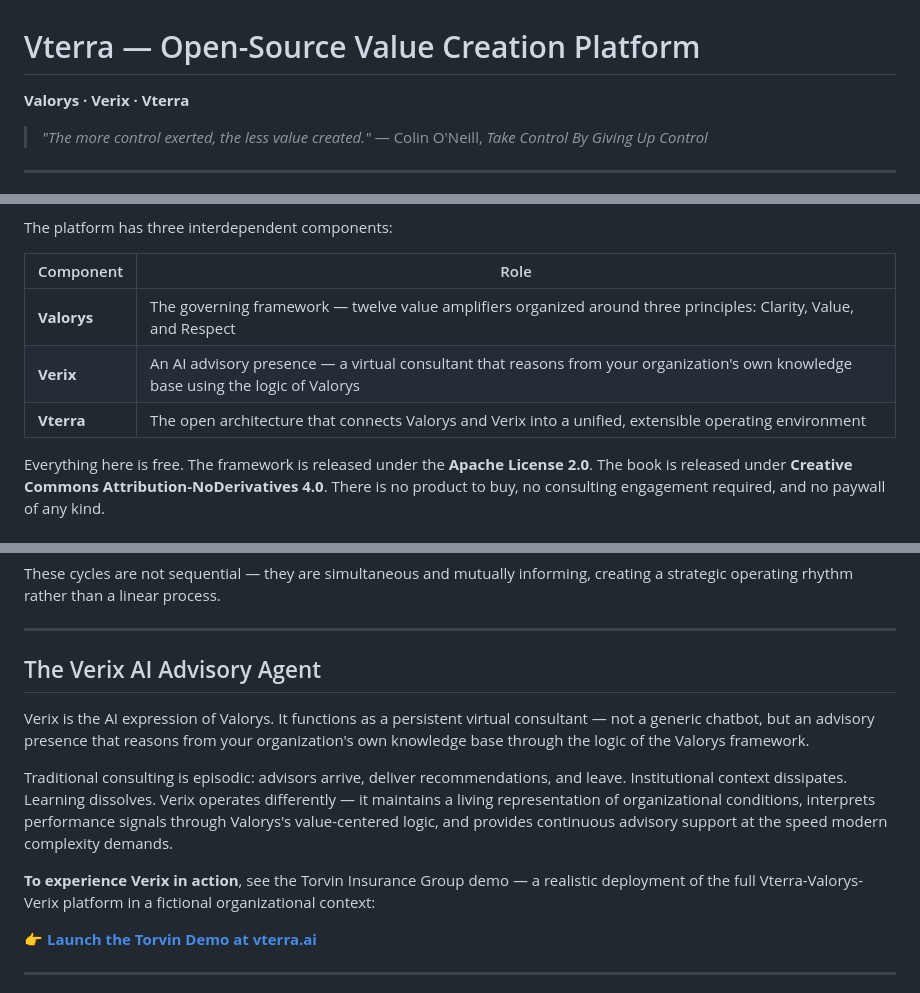
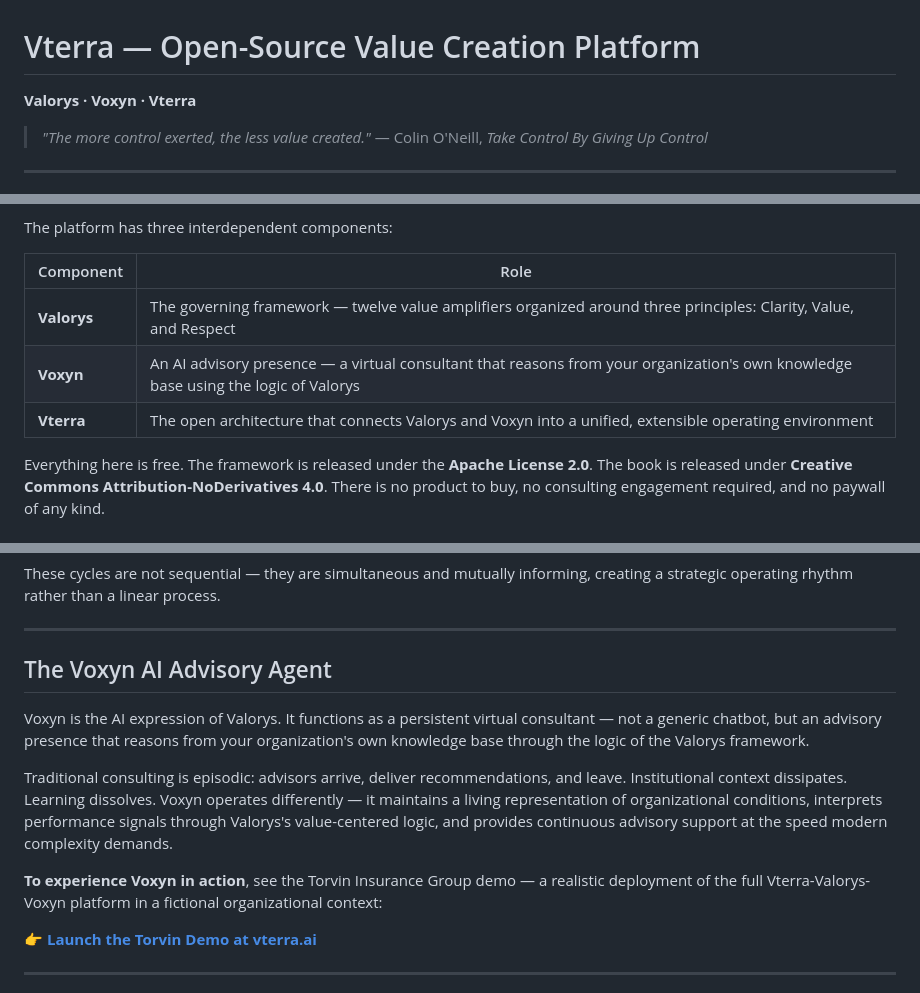
Before and after one commit to vterra-open/Vterra, a Markdown page: README.md, 3 parts joined by grey strips. Rendered like a GitHub page.

Commit message:
Update README.md
changed Verix to Voxyn

```diff
--- a/README.md
+++ b/README.md
@@ -1,6 +1,6 @@
 # Vterra — Open-Source Value Creation Platform
 
-**Valorys · Verix · Vterra**
+**Valorys · Voxyn · Vterra**
 
 > *"The more control exerted, the less value created."*
 > — Colin O'Neill, *Take Control By Giving Up Control*
@@ -18,8 +18,8 @@ The platform has three interdependent components:
 | Component | Role |
 |-----------|------|
 | **Valorys** | The governing framework — twelve value amplifiers organized around three principles: Clarity, Value, and Respect |
-| **Verix** | An AI advisory presence — a virtual consultant that reasons from your organization's own knowledge base using the logic of Valorys |
-| **Vterra** | The open architecture that connects Valorys and Verix into a unified, extensible operating environment |
+| **Voxyn** | An AI advisory presence — a virtual consultant that reasons from your organization's own knowledge base using the logic of Valorys |
+| **Vterra** | The open architecture that connects Valorys and Voxyn into a unified, extensible operating environment |
 
 Everything here is free. The framework is released under the **Apache License 2.0**. The book is released under **Creative Commons Attribution-NoDerivatives 4.0**. There is no product to buy, no consulting engagement required, and no paywall of any kind.
 
@@ -82,13 +82,13 @@ These cycles are not sequential — they are simultaneous and mutually informing
 
 ---
 
-## The Verix AI Advisory Agent
+## The Voxyn AI Advisory Agent
 
-Verix is the AI expression of Valorys. It functions as a persistent virtual consultant — not a generic chatbot, but an advisory presence that reasons from your organization's own knowledge base through the logic of the Valorys framework.
+Voxyn is the AI expression of Valorys. It functions as a persistent virtual consultant — not a generic chatbot, but an advisory presence that reasons from your organization's own knowledge base through the logic of the Valorys framework.
 
-Traditional consulting is episodic: advisors arrive, deliver recommendations, and leave. Institutional context dissipates. Learning dissolves. Verix operates differently — it maintains a living representation of organizational conditions, interprets performance signals through Valorys's value-centered logic, and provides continuous advisory support at the speed modern complexity demands.
+Traditional consulting is episodic: advisors arrive, deliver recommendations, and leave. Institutional context dissipates. Learning dissolves. Voxyn operates differently — it maintains a living representation of organizational conditions, interprets performance signals through Valorys's value-centered logic, and provides continuous advisory support at the speed modern complexity demands.
 
-**To experience Verix in action**, see the Torvin Insurance Group demo — a realistic deployment of the full Vterra-Valorys-Verix platform in a fictional organizational context:
+**To experience Voxyn in action**, see the Torvin Insurance Group demo — a realistic deployment of the full Vterra-Valorys-Voxyn platform in a fictional organizational context:
 
 👉 [**Launch the Torvin Demo at vterra.ai**](https://vterra.ai)
 
```
Also changed, not shown: other parts of README.md (+2 -2 lines).
